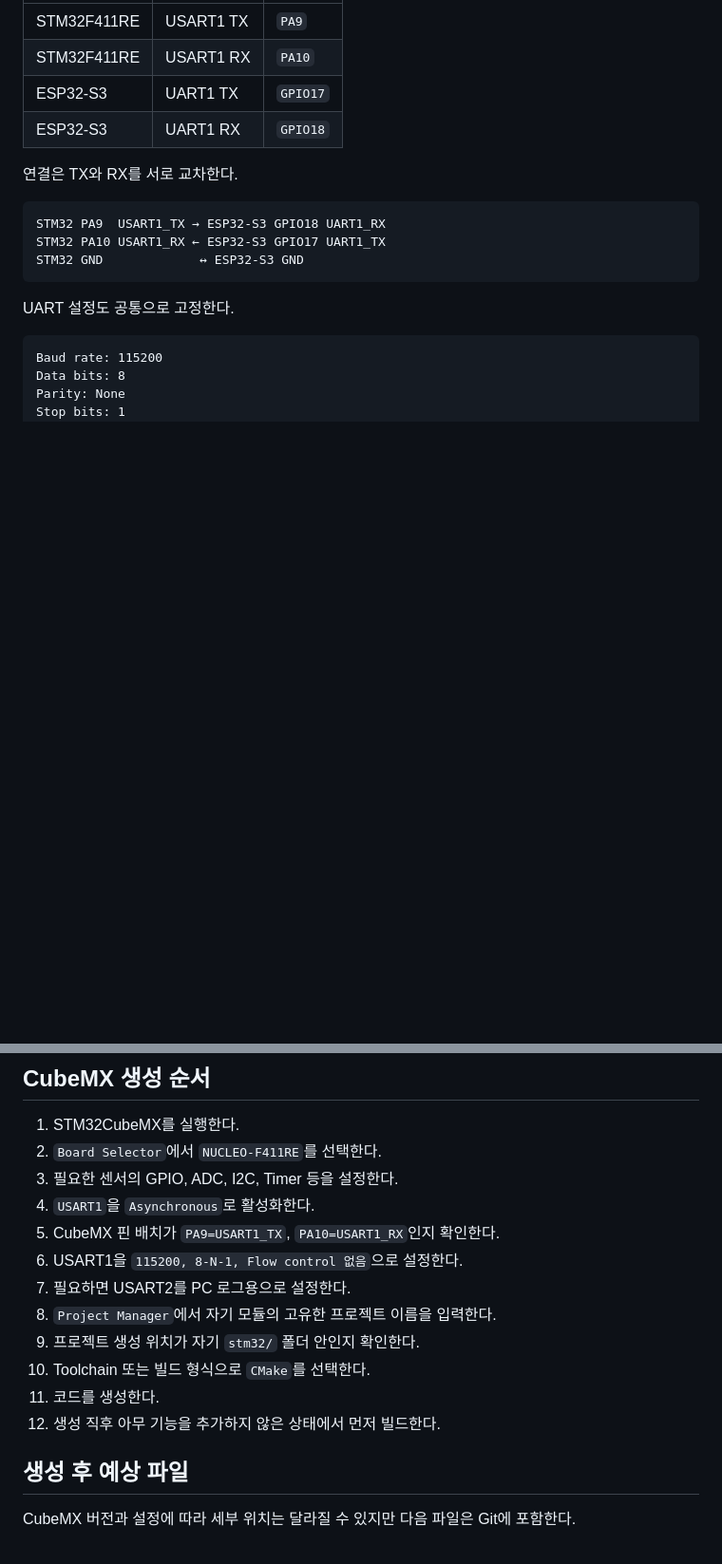
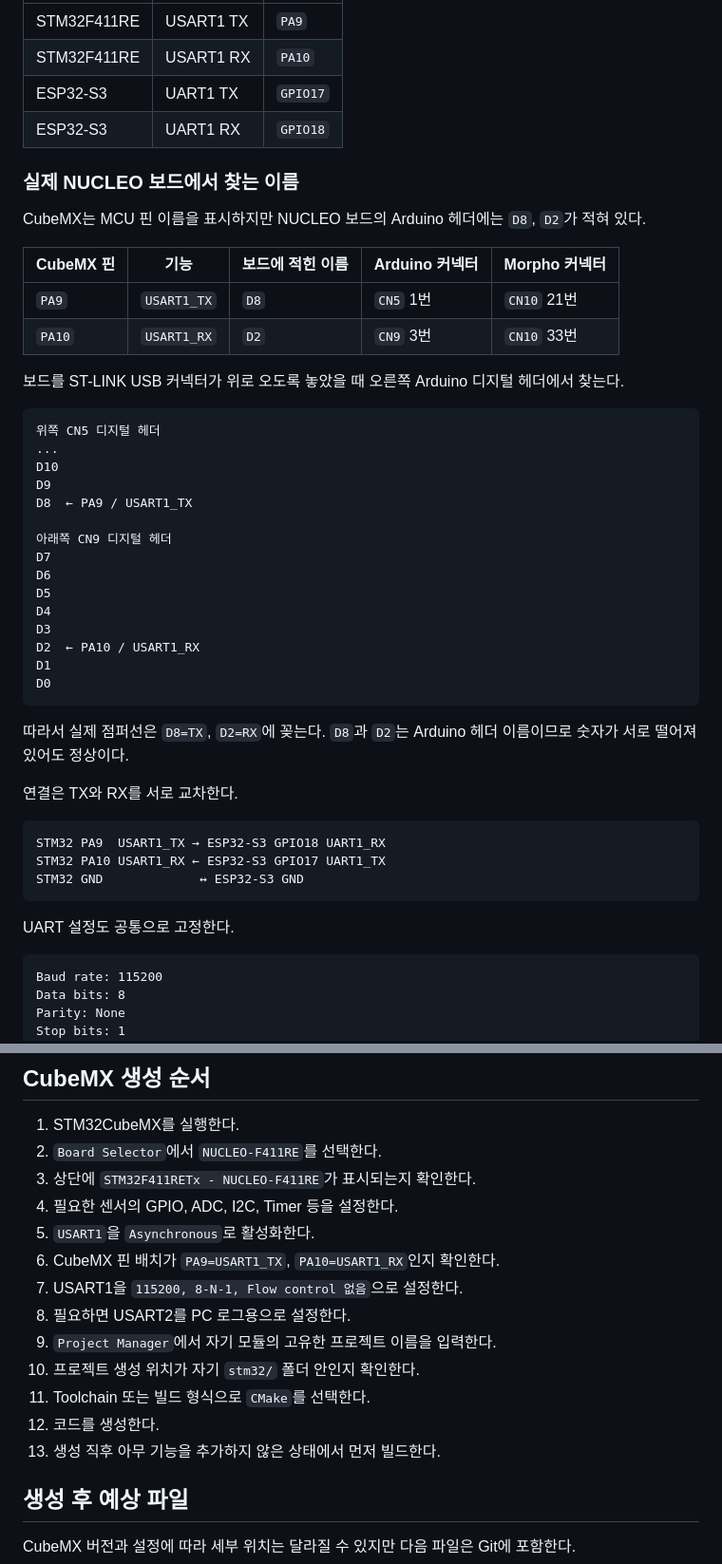
Before and after one commit to snowflake-rider/nostos, a Markdown page: CUBEMX_SETUP.md, 2 parts joined by grey strips. Shown at 95% size. Drawn GitHub-style; blank space fills up the shorter version.

Commit message:
docs: map CubeMX UART pins to Nucleo headers

````diff
--- a/CUBEMX_SETUP.md
+++ b/CUBEMX_SETUP.md
@@ -31,6 +48,37 @@ modules/03-communication/stm32/module03_communication/
 | ESP32-S3 | UART1 TX | `GPIO17` |
 | ESP32-S3 | UART1 RX | `GPIO18` |
 
+### 실제 NUCLEO 보드에서 찾는 이름
+
+CubeMX는 MCU 핀 이름을 표시하지만 NUCLEO 보드의 Arduino 헤더에는 `D8`, `D2`가 적혀 있다.
+
+| CubeMX 핀 | 기능 | 보드에 적힌 이름 | Arduino 커넥터 | Morpho 커넥터 |
+|---|---|---|---|---|
+| `PA9` | `USART1_TX` | `D8` | `CN5` 1번 | `CN10` 21번 |
+| `PA10` | `USART1_RX` | `D2` | `CN9` 3번 | `CN10` 33번 |
+
+보드를 ST-LINK USB 커넥터가 위로 오도록 놓았을 때 오른쪽 Arduino 디지털 헤더에서 찾는다.
+
+```text
+위쪽 CN5 디지털 헤더
+...
+D10
+D9
+D8  ← PA9 / USART1_TX
+
+아래쪽 CN9 디지털 헤더
+D7
+D6
+D5
+D4
+D3
+D2  ← PA10 / USART1_RX
+D1
+D0
+```
+
+따라서 실제 점퍼선은 `D8=TX`, `D2=RX`에 꽂는다. `D8`과 `D2`는 Arduino 헤더 이름이므로 숫자가 서로 떨어져 있어도 정상이다.
+
 연결은 TX와 RX를 서로 교차한다.
 
 ```text
@@ -59,16 +107,17 @@ NUCLEO-F411RE의 USART2 PA2/PA3는 ST-LINK Virtual COM Port를 통한 PC 로그
 
 1. STM32CubeMX를 실행한다.
 2. `Board Selector`에서 `NUCLEO-F411RE`를 선택한다.
-3. 필요한 센서의 GPIO, ADC, I2C, Timer 등을 설정한다.
-4. `USART1`을 `Asynchronous`로 활성화한다.
-5. CubeMX 핀 배치가 `PA9=USART1_TX`, `PA10=USART1_RX`인지 확인한다.
-6. USART1을 `115200, 8-N-1, Flow control 없음`으로 설정한다.
-7. 필요하면 USART2를 PC 로그용으로 설정한다.
-8. `Project Manager`에서 자기 모듈의 고유한 프로젝트 이름을 입력한다.
-9. 프로젝트 생성 위치가 자기 `stm32/` 폴더 안인지 확인한다.
-10. Toolchain 또는 빌드 형식으로 `CMake`를 선택한다.
-11. 코드를 생성한다.
-12. 생성 직후 아무 기능을 추가하지 않은 상태에서 먼저 빌드한다.
+3. 상단에 `STM32F411RETx - NUCLEO-F411RE`가 표시되는지 확인한다.
+4. 필요한 센서의 GPIO, ADC, I2C, Timer 등을 설정한다.
+5. `USART1`을 `Asynchronous`로 활성화한다.
+6. CubeMX 핀 배치가 `PA9=USART1_TX`, `PA10=USART1_RX`인지 확인한다.
+7. USART1을 `115200, 8-N-1, Flow control 없음`으로 설정한다.
+8. 필요하면 USART2를 PC 로그용으로 설정한다.
+9. `Project Manager`에서 자기 모듈의 고유한 프로젝트 이름을 입력한다.
+10. 프로젝트 생성 위치가 자기 `stm32/` 폴더 안인지 확인한다.
+11. Toolchain 또는 빌드 형식으로 `CMake`를 선택한다.
+12. 코드를 생성한다.
+13. 생성 직후 아무 기능을 추가하지 않은 상태에서 먼저 빌드한다.
 
 ## 생성 후 예상 파일
 
````
Also changed, not shown: other parts of CUBEMX_SETUP.md (+18 -0 lines).
